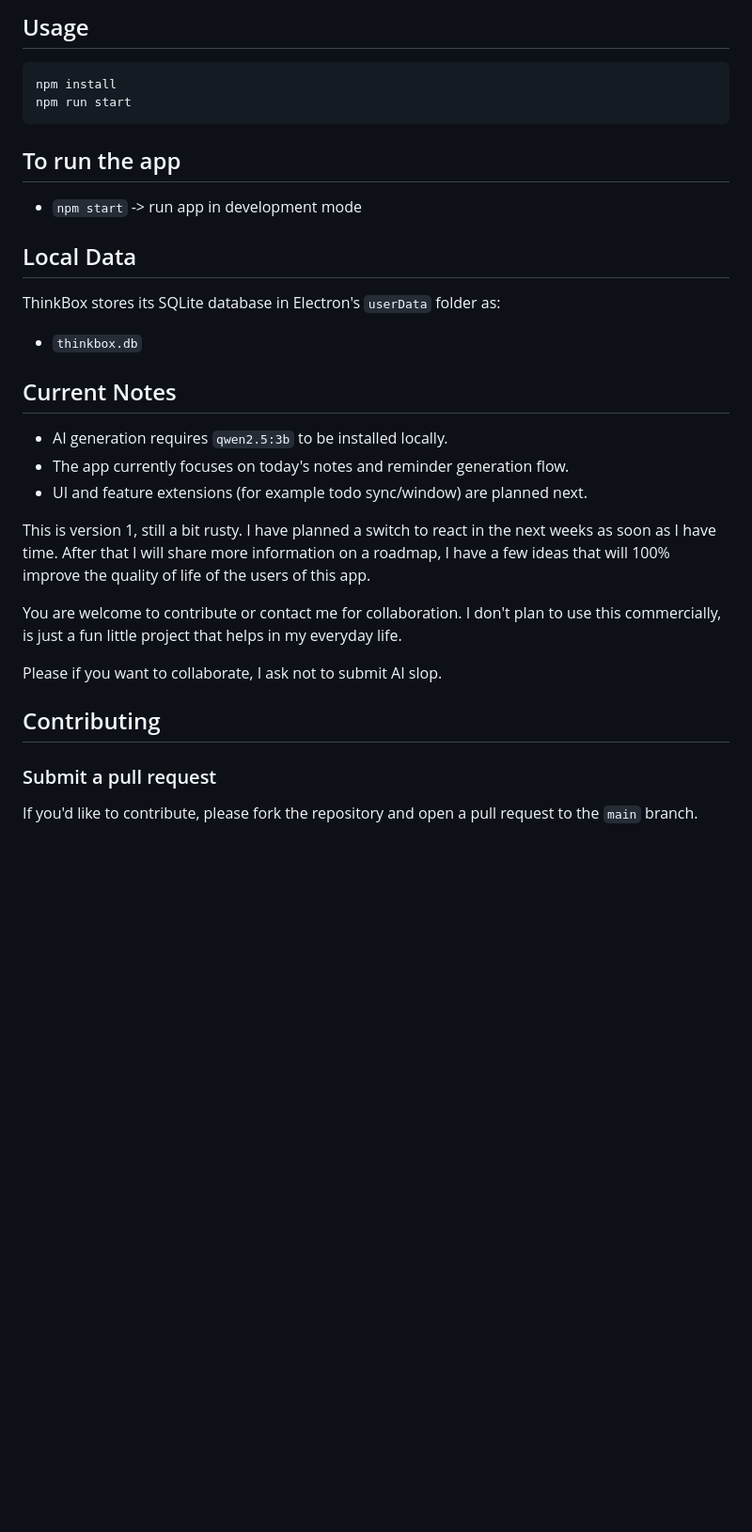
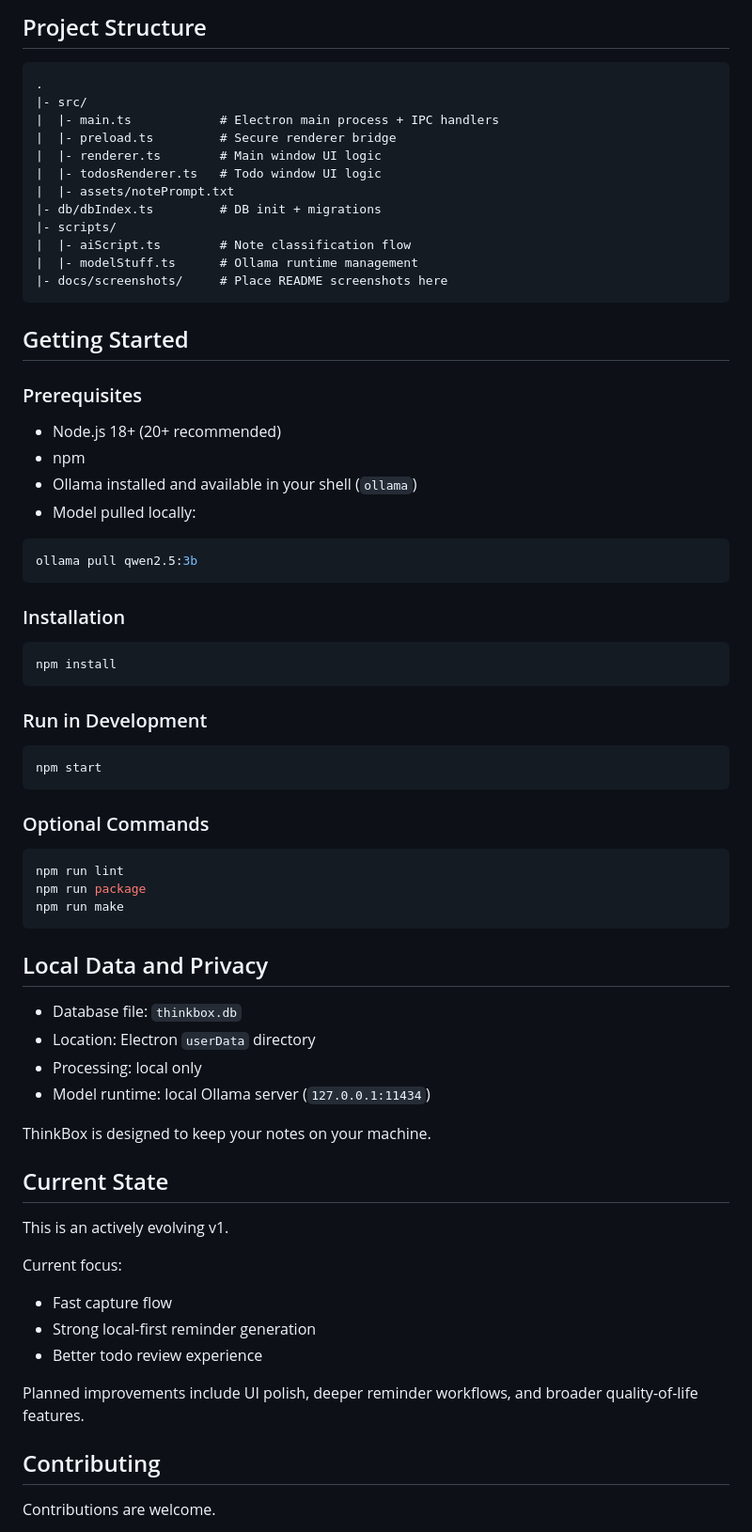
Before and after one commit to nicopedrazzi/Thinkbox, a Markdown page: README.md, the part around the change printed below. Shown: that part at 94% size. Drawn GitHub-style; blank space fills up the shorter version.

Commit message:
Rewrote README

````diff
--- a/README.md
+++ b/README.md
@@ -52,37 +71,76 @@ WHat you can do now:
 
-## Usage
+## Project Structure
+
+```text
+.
+|- src/
+|  |- main.ts            # Electron main process + IPC handlers
+|  |- preload.ts         # Secure renderer bridge
+|  |- renderer.ts        # Main window UI logic
+|  |- todosRenderer.ts   # Todo window UI logic
+|  |- assets/notePrompt.txt
+|- db/dbIndex.ts         # DB init + migrations
+|- scripts/
+|  |- aiScript.ts        # Note classification flow
+|  |- modelStuff.ts      # Ollama runtime management
+|- docs/screenshots/     # Place README screenshots here
+```
+
+## Getting Started
+
+### Prerequisites
+
+- Node.js 18+ (20+ recommended)
+- npm
+- Ollama installed and available in your shell (`ollama`)
+- Model pulled locally:
+
+```bash
+ollama pull qwen2.5:3b
+```
+
+### Installation
 
 ```bash
 npm install
-npm run start
 ```
 
-## To run the app
+### Run in Development
 
-- `npm start` -> run app in development mode
+```bash
+npm start
+```
 
+### Optional Commands
 
-## Local Data
+```bash
+npm run lint
+npm run package
+npm run make
+```
 
-ThinkBox stores its SQLite database in Electron's `userData` folder as:
+## Local Data and Privacy
 
-- `thinkbox.db`
+- Database file: `thinkbox.db`
+- Location: Electron `userData` directory
+- Processing: local only
+- Model runtime: local Ollama server (`127.0.0.1:11434`)
 
+ThinkBox is designed to keep your notes on your machine.
 
-## Current Notes
+## Current State
 
-- AI generation requires `qwen2.5:3b` to be installed locally.
-- The app currently focuses on today's notes and reminder generation flow.
-- UI and feature extensions (for example todo sync/window) are planned next.
+This is an actively evolving v1.
 
-This is version 1, still a bit rusty. I have planned a switch to react in the next weeks as soon as I have time. After that I will share more information on a roadmap, I have a few ideas that will 100% improve the quality of life of the users of this app.
+Current focus:
 
-You are welcome to contribute or contact me for collaboration. I don't plan to use this commercially, is just a fun little project that helps in my everyday life.
+- Fast capture flow
+- Strong local-first reminder generation
+- Better todo review experience
 
-Please if you want to collaborate, I ask not to submit AI slop.
+Planned improvements include UI polish, deeper reminder workflows, and broader quality-of-life features.
 
 ## Contributing
-### Submit a pull request
 
-If you'd like to contribute, please fork the repository and open a pull request to the `main` branch.
+Contributions are welcome.
 
````
Also changed, not shown: other parts of README.md (+60 -29 lines), docs/screenshots/01-main-window.png.png (added), docs/screenshots/02-reminders-panel.png (added), docs/screenshots/03-todos-window.png (added).
